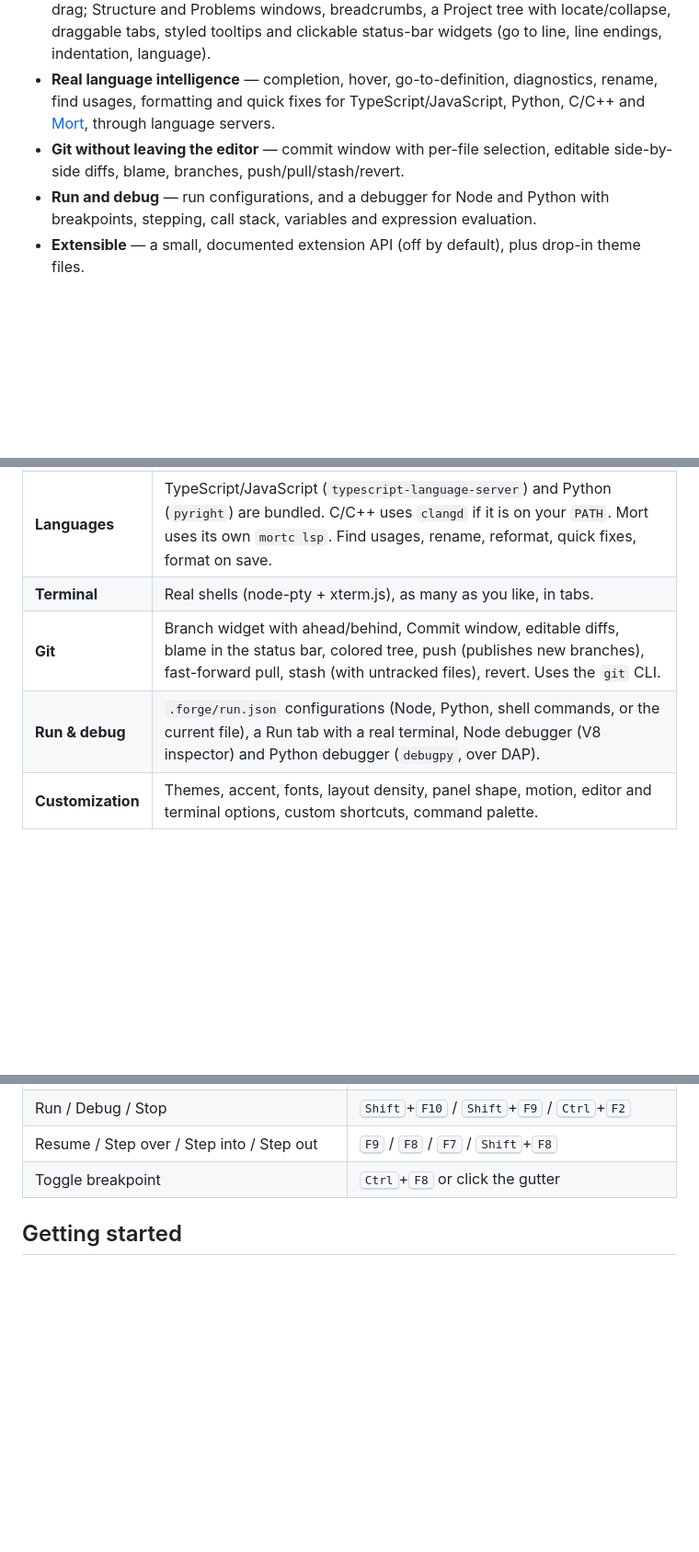
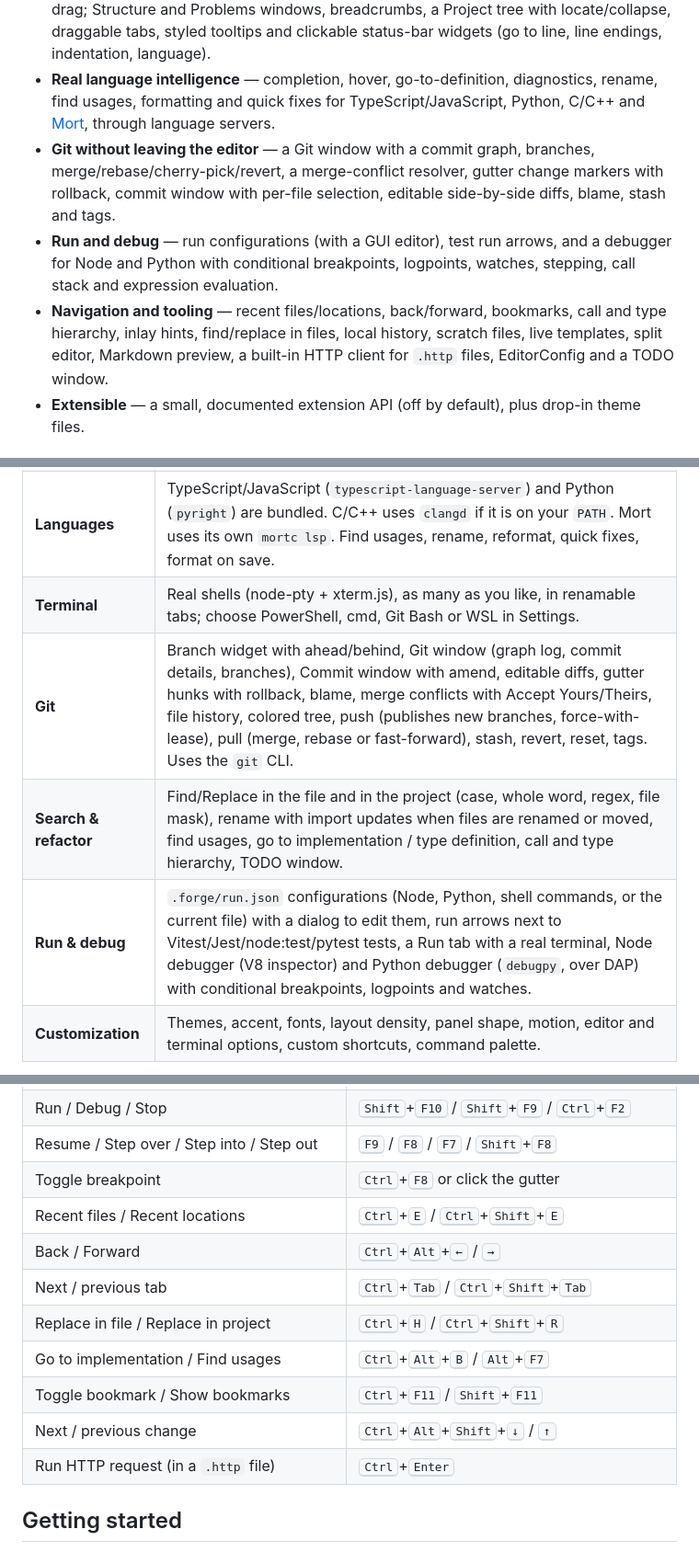
Before and after one commit to 0xmortuex/forge, a Markdown page: README.md, 3 parts joined by grey strips. Shown at 92% size. GitHub-like rendering; blank space fills up the shorter version.

Commit message:
README: document the Git window, search/replace, HTTP client, test runner, split editor and new shortcuts
Co-Authored-By: Claude Sonnet 5.5 <noreply@anthropic.com>
Claude-Session: https://claude.ai/code/session_01SmYU1rTD5yXU4A8pFetrMA

```diff
--- a/README.md
+++ b/README.md
@@ -16,10 +16,14 @@ with an end-to-end test suite that drives the real UI.
 - **Real language intelligence** — completion, hover, go-to-definition, diagnostics, rename, find usages, formatting
   and quick fixes for TypeScript/JavaScript, Python, C/C++ and [Mort](https://github.com/0xmortuex/Mort), through
   language servers.
-- **Git without leaving the editor** — commit window with per-file selection, editable side-by-side diffs, blame,
-  branches, push/pull/stash/revert.
-- **Run and debug** — run configurations, and a debugger for Node and Python with breakpoints, stepping, call
-  stack, variables and expression evaluation.
+- **Git without leaving the editor** — a Git window with a commit graph, branches, merge/rebase/cherry-pick/revert,
+  a merge-conflict resolver, gutter change markers with rollback, commit window with per-file selection, editable
+  side-by-side diffs, blame, stash and tags.
+- **Run and debug** — run configurations (with a GUI editor), test run arrows, and a debugger for Node and Python
+  with conditional breakpoints, logpoints, watches, stepping, call stack and expression evaluation.
+- **Navigation and tooling** — recent files/locations, back/forward, bookmarks, call and type hierarchy, inlay
+  hints, find/replace in files, local history, scratch files, live templates, split editor, Markdown preview, a
+  built-in HTTP client for `.http` files, EditorConfig and a TODO window.
 - **Extensible** — a small, documented extension API (off by default), plus drop-in theme files.
 
 ## Features
@@ -29,9 +33,10 @@ with an end-to-end test suite that drives the real UI.
 | **Layout** | Left, right and bottom docks with a stripe on each edge; move any tool window between them (right-click its button, or drag it to another edge). Sizes and placement are remembered. |
 | **Editor** | Monaco, tabs (reorder by dragging, middle-click to close), breadcrumbs, Structure window, Problems window, project tree (create / rename / delete to the Recycle Bin), Search Everywhere (double-<kbd>Shift</kbd>), project-wide search, Zen mode, full screen, session restore with recent projects. |
 | **Languages** | TypeScript/JavaScript (`typescript-language-server`) and Python (`pyright`) are bundled. C/C++ uses `clangd` if it is on your `PATH`. Mort uses its own `mortc lsp`. Find usages, rename, reformat, quick fixes, format on save. |
-| **Terminal** | Real shells (node-pty + xterm.js), as many as you like, in tabs. |
-| **Git** | Branch widget with ahead/behind, Commit window, editable diffs, blame in the status bar, colored tree, push (publishes new branches), fast-forward pull, stash (with untracked files), revert. Uses the `git` CLI. |
-| **Run & debug** | `.forge/run.json` configurations (Node, Python, shell commands, or the current file), a Run tab with a real terminal, Node debugger (V8 inspector) and Python debugger (`debugpy`, over DAP). |
+| **Terminal** | Real shells (node-pty + xterm.js), as many as you like, in renamable tabs; choose PowerShell, cmd, Git Bash or WSL in Settings. |
+| **Git** | Branch widget with ahead/behind, Git window (graph log, commit details, branches), Commit window with amend, editable diffs, gutter hunks with rollback, blame, merge conflicts with Accept Yours/Theirs, file history, colored tree, push (publishes new branches, force-with-lease), pull (merge, rebase or fast-forward), stash, revert, reset, tags. Uses the `git` CLI. |
+| **Search & refactor** | Find/Replace in the file and in the project (case, whole word, regex, file mask), rename with import updates when files are renamed or moved, find usages, go to implementation / type definition, call and type hierarchy, TODO window. |
+| **Run & debug** | `.forge/run.json` configurations (Node, Python, shell commands, or the current file) with a dialog to edit them, run arrows next to Vitest/Jest/node:test/pytest tests, a Run tab with a real terminal, Node debugger (V8 inspector) and Python debugger (`debugpy`, over DAP) with conditional breakpoints, logpoints and watches. |
 | **Customization** | Themes, accent, fonts, layout density, panel shape, motion, editor and terminal options, custom shortcuts, command palette. |
 
 ![Git diff and the Commit window](docs/git-diff.png)
@@ -91,6 +96,14 @@ instead of overwriting it.
 | Run / Debug / Stop | <kbd>Shift</kbd>+<kbd>F10</kbd> / <kbd>Shift</kbd>+<kbd>F9</kbd> / <kbd>Ctrl</kbd>+<kbd>F2</kbd> |
 | Resume / Step over / Step into / Step out | <kbd>F9</kbd> / <kbd>F8</kbd> / <kbd>F7</kbd> / <kbd>Shift</kbd>+<kbd>F8</kbd> |
 | Toggle breakpoint | <kbd>Ctrl</kbd>+<kbd>F8</kbd> or click the gutter |
+| Recent files / Recent locations | <kbd>Ctrl</kbd>+<kbd>E</kbd> / <kbd>Ctrl</kbd>+<kbd>Shift</kbd>+<kbd>E</kbd> |
+| Back / Forward | <kbd>Ctrl</kbd>+<kbd>Alt</kbd>+<kbd>←</kbd> / <kbd>→</kbd> |
+| Next / previous tab | <kbd>Ctrl</kbd>+<kbd>Tab</kbd> / <kbd>Ctrl</kbd>+<kbd>Shift</kbd>+<kbd>Tab</kbd> |
+| Replace in file / Replace in project | <kbd>Ctrl</kbd>+<kbd>H</kbd> / <kbd>Ctrl</kbd>+<kbd>Shift</kbd>+<kbd>R</kbd> |
+| Go to implementation / Find usages | <kbd>Ctrl</kbd>+<kbd>Alt</kbd>+<kbd>B</kbd> / <kbd>Alt</kbd>+<kbd>F7</kbd> |
+| Toggle bookmark / Show bookmarks | <kbd>Ctrl</kbd>+<kbd>F11</kbd> / <kbd>Shift</kbd>+<kbd>F11</kbd> |
+| Next / previous change | <kbd>Ctrl</kbd>+<kbd>Alt</kbd>+<kbd>Shift</kbd>+<kbd>↓</kbd> / <kbd>↑</kbd> |
+| Run HTTP request (in a `.http` file) | <kbd>Ctrl</kbd>+<kbd>Enter</kbd> |
 
 ## Getting started
 
```
Also changed, not shown: other parts of README.md (+4 -3 lines).
